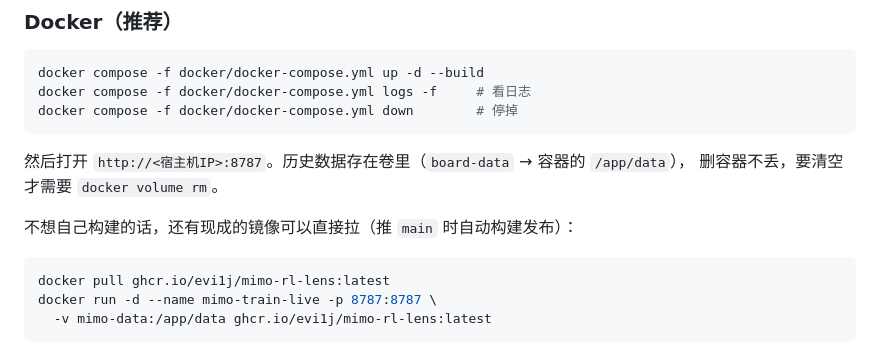
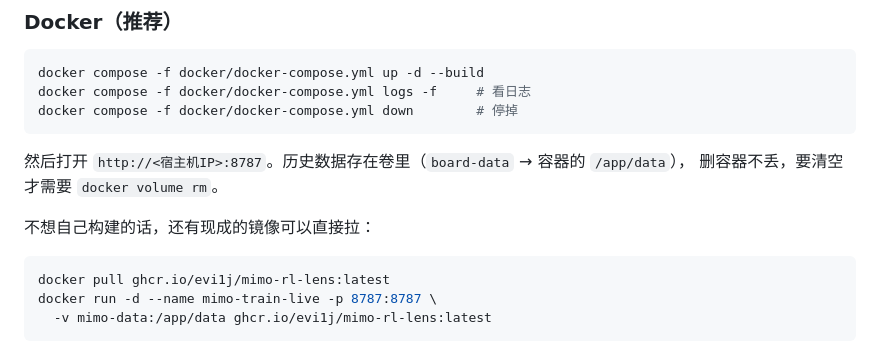
Before and after one commit to evi1j/mimo-rl-lens, a Markdown page: README.md, the part around the change. GitHub-like rendering.

Commit message:
README：现成镜像那句去掉构建流水线的补充（不是给使用者看的）

````diff
--- a/README.md
+++ b/README.md
@@ -32,7 +32,7 @@ docker compose -f docker/docker-compose.yml down        # 停掉
 然后打开 `http://<宿主机IP>:8787`。历史数据存在卷里（`board-data` → 容器的 `/app/data`），
 删容器不丢，要清空才需要 `docker volume rm`。
 
-不想自己构建的话，还有现成的镜像可以直接拉（推 `main` 时自动构建发布）：
+不想自己构建的话，还有现成的镜像可以直接拉：
 
 ```bash
 docker pull ghcr.io/evi1j/mimo-rl-lens:latest
````
